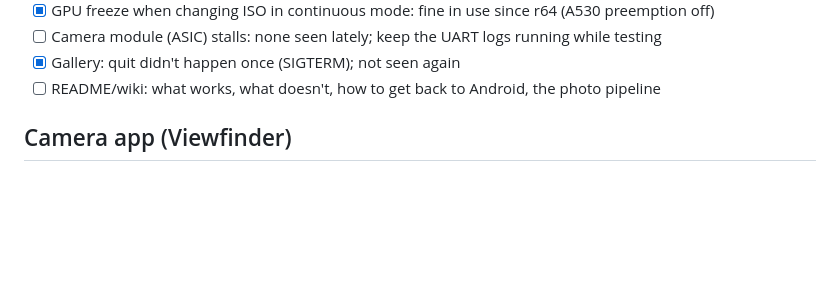
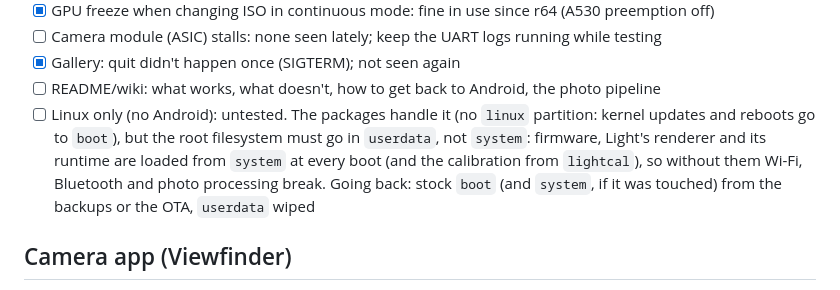
Before and after one commit to artillect/l16-linux, a Markdown page: todo/README.md, the part around the change. Rendered like a GitHub page; blank space fills up the shorter version.

Commit message:
todo: Linux only (untested): keep system, root filesystem in userdata
Co-Authored-By: Claude Opus 5.5 <noreply@anthropic.com>

```diff
--- a/todo/README.md
+++ b/todo/README.md
@@ -19,6 +19,12 @@ them, keep Android, and not lose the camera to a bad state.
 - [ ] Camera module (ASIC) stalls: none seen lately; keep the UART logs running while testing
 - [x] Gallery: quit didn't happen once (SIGTERM); not seen again
 - [ ] README/wiki: what works, what doesn't, how to get back to Android, the photo pipeline
+- [ ] Linux only (no Android): untested. The packages handle it (no `linux` partition: kernel
+      updates and reboots go to `boot`), but the root filesystem must go in `userdata`, not
+      `system`: firmware, Light's renderer and its runtime are loaded from `system` at every
+      boot (and the calibration from `lightcal`), so without them Wi-Fi, Bluetooth and
+      photo processing break. Going back: stock `boot` (and `system`, if it was touched) from
+      the backups or the OTA, `userdata` wiped
 
 ## Camera app (Viewfinder)
 
```
